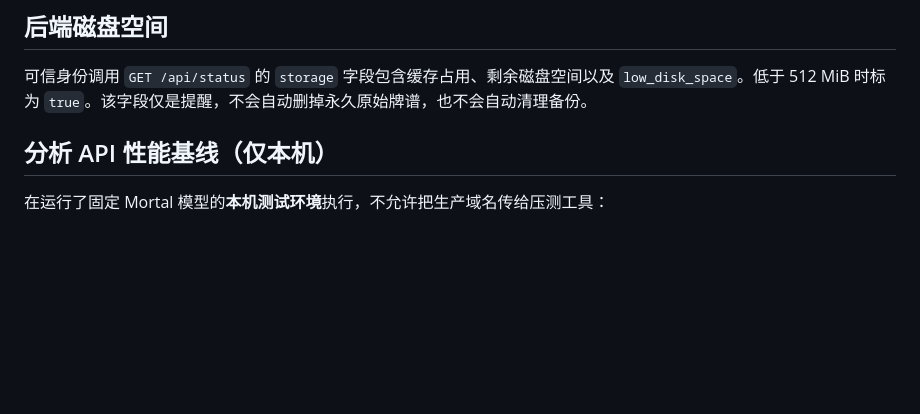
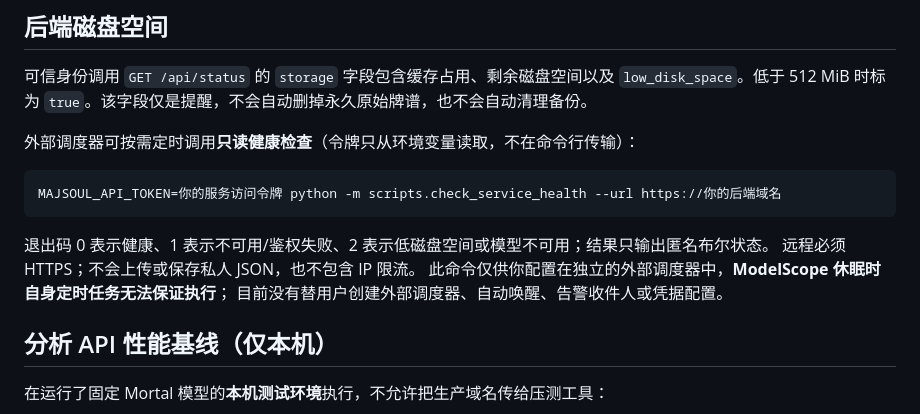
Before and after one commit to Gxyh513/majsoul-analyzer, a Markdown page: docs/PERFORMANCE_AND_BACKUP.md, the part around the change. Drawn GitHub-style; blank space fills up the shorter version.

Commit message:
增加外部只读健康检查与休眠环境告警说明

````diff
--- a/docs/PERFORMANCE_AND_BACKUP.md
+++ b/docs/PERFORMANCE_AND_BACKUP.md
@@ -31,6 +31,17 @@ python -m scripts.verify_records_backup --archive /安全位置/records-20261101
 ## 后端磁盘空间
 
 可信身份调用 `GET /api/status` 的 `storage` 字段包含缓存占用、剩余磁盘空间以及 `low_disk_space`。低于 512 MiB 时标为 `true`。该字段仅是提醒，不会自动删掉永久原始牌谱，也不会自动清理备份。
+
+外部调度器可按需定时调用**只读健康检查**（令牌只从环境变量读取，不在命令行传输）：
+
+```bash
+MAJSOUL_API_TOKEN=你的服务访问令牌 python -m scripts.check_service_health --url https://你的后端域名
+```
+
+退出码 0 表示健康、1 表示不可用/鉴权失败、2 表示低磁盘空间或模型不可用；结果只输出匿名布尔状态。
+远程必须 HTTPS；不会上传或保存私人 JSON，也不包含 IP 限流。
+此命令仅供你配置在独立的外部调度器中，**ModelScope 休眠时自身定时任务无法保证执行**；
+目前没有替用户创建外部调度器、自动唤醒、告警收件人或凭据配置。
 
 ## 分析 API 性能基线（仅本机）
 
````
